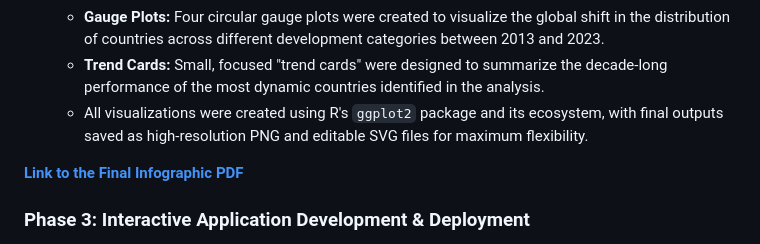
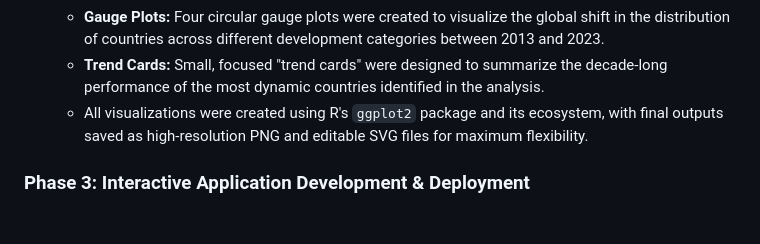
Before and after one commit to VectorTeller/Arrows-of-change, a Markdown page: README.md, the part around the change. GitHub-like rendering; blank space fills up the shorter version.

```diff
--- a/README.md
+++ b/README.md
@@ -42,8 +42,6 @@ This phase focused on uncovering the underlying patterns in the data and creatin
     *   **Trend Cards:** Small, focused "trend cards" were designed to summarize the decade-long performance of the most dynamic countries identified in the analysis.
     *   All visualizations were created using R's `ggplot2` package and its ecosystem, with final outputs saved as high-resolution PNG and editable SVG files for maximum flexibility.
 
-**[Link to the Final Infographic PDF](path/to/your/infographic.pdf)**
-
 ### Phase 3: Interactive Application Development & Deployment
 
 The final phase transformed the static analysis into a dynamic, user-driven tool using R Shiny, making the complex data accessible to a wider audience.
```
